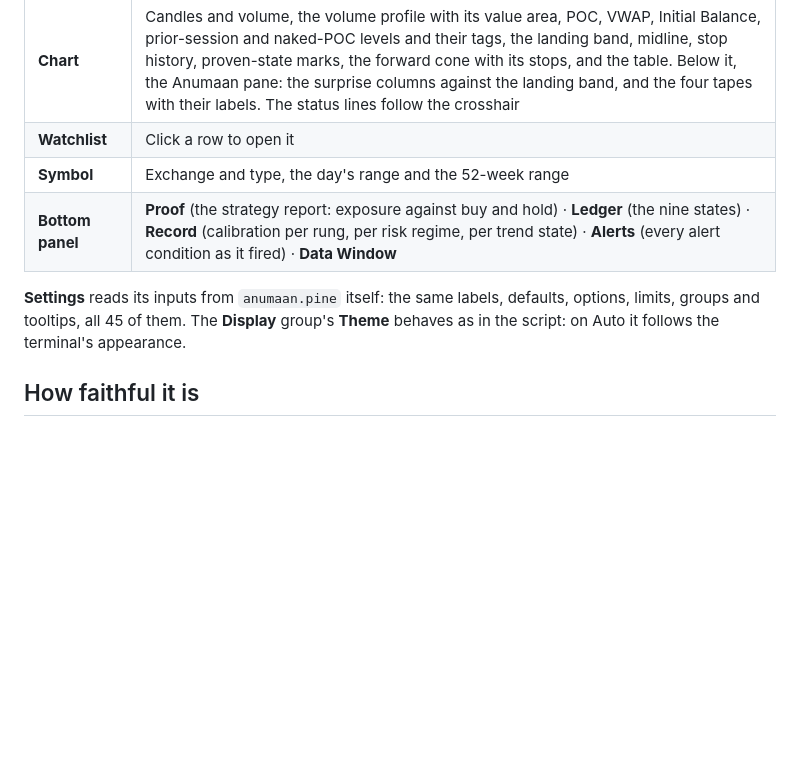
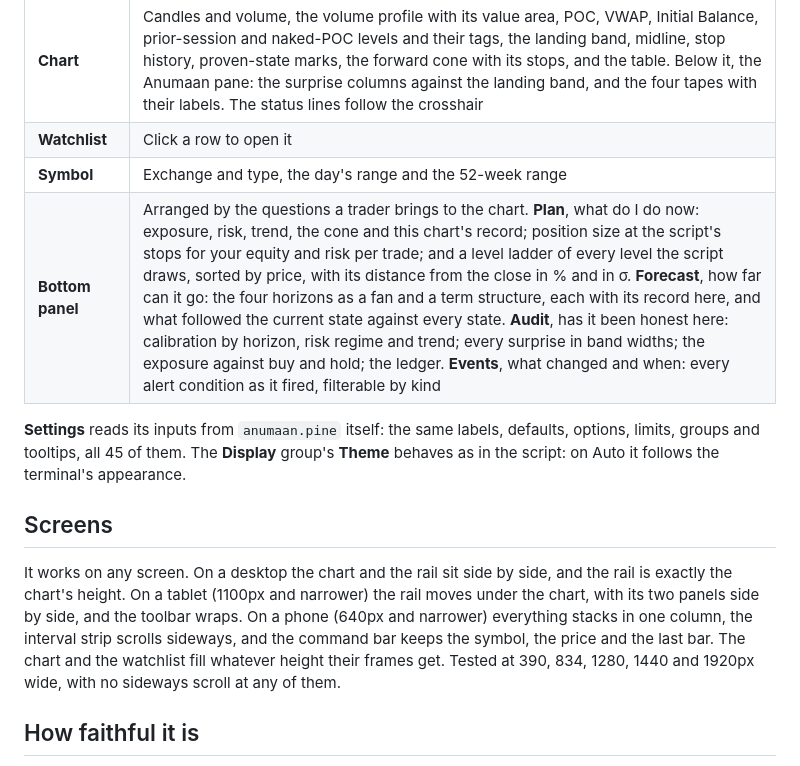
Before and after one commit to thebullishvalue/Indicator, a Markdown page: terminal/README.md, the part around the change. GitHub-like rendering; blank space fills up the shorter version.

```diff
--- a/terminal/README.md
+++ b/terminal/README.md
@@ -18,10 +18,18 @@ streamlit run terminal/app.py
 | **Chart** | Candles and volume, the volume profile with its value area, POC, VWAP, Initial Balance, prior-session and naked-POC levels and their tags, the landing band, midline, stop history, proven-state marks, the forward cone with its stops, and the table. Below it, the Anumaan pane: the surprise columns against the landing band, and the four tapes with their labels. The status lines follow the crosshair |
 | **Watchlist** | Click a row to open it |
 | **Symbol** | Exchange and type, the day's range and the 52-week range |
-| **Bottom panel** | **Proof** (the strategy report: exposure against buy and hold) · **Ledger** (the nine states) · **Record** (calibration per rung, per risk regime, per trend state) · **Alerts** (every alert condition as it fired) · **Data Window** |
+| **Bottom panel** | Arranged by the questions a trader brings to the chart. **Plan**, what do I do now: exposure, risk, trend, the cone and this chart's record; position size at the script's stops for your equity and risk per trade; and a level ladder of every level the script draws, sorted by price, with its distance from the close in % and in σ. **Forecast**, how far can it go: the four horizons as a fan and a term structure, each with its record here, and what followed the current state against every state. **Audit**, has it been honest here: calibration by horizon, risk regime and trend; every surprise in band widths; the exposure against buy and hold; the ledger. **Events**, what changed and when: every alert condition as it fired, filterable by kind |
 
 **Settings** reads its inputs from `anumaan.pine` itself: the same labels, defaults, options, limits, groups and tooltips, all 45 of
 them. The **Display** group's **Theme** behaves as in the script: on Auto it follows the terminal's appearance.
+
+## Screens
+
+It works on any screen. On a desktop the chart and the rail sit side by side, and the rail is exactly the chart's height. On a
+tablet (1100px and narrower) the rail moves under the chart, with its two panels side by side, and the toolbar wraps. On a phone
+(640px and narrower) everything stacks in one column, the interval strip scrolls sideways, and the command bar keeps the symbol,
+the price and the last bar. The chart and the watchlist fill whatever height their frames get. Tested at 390, 834, 1280, 1440 and
+1920px wide, with no sideways scroll at any of them.
 
 ## How faithful it is
 
```
Also changed, not shown: docs/terminal_phone.png (added), 8 other files.
